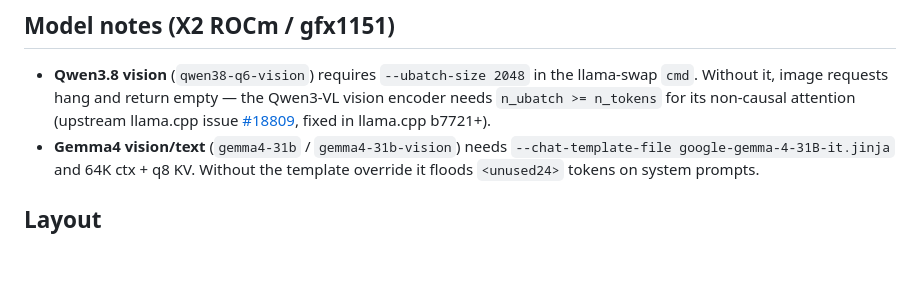
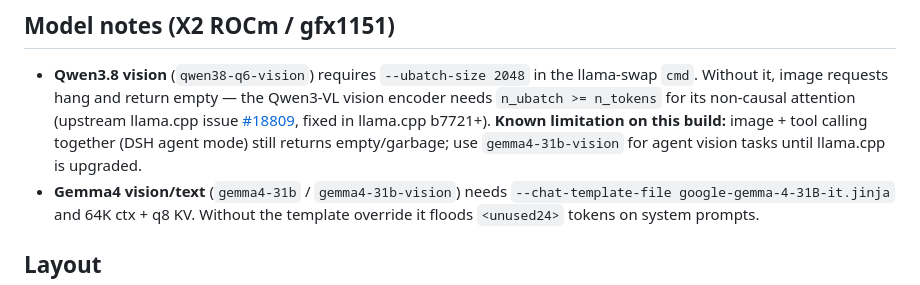
Before and after one commit to lordwedggie/LLM-UI, a Markdown page: README.md, the part around the change. Drawn GitHub-style; blank space fills up the shorter version.

Commit message:
Note Qwen3.8 vision tool+image limitation

```diff
--- a/README.md
+++ b/README.md
@@ -65,7 +65,9 @@ and restart llama-swap (config is only read at startup).
   llama-swap `cmd`. Without it, image requests hang and return empty — the Qwen3-VL
   vision encoder needs `n_ubatch >= n_tokens` for its non-causal attention
   (upstream llama.cpp issue [#18809](https://github.com/ggml-org/llama.cpp/issues/18809),
-  fixed in llama.cpp b7721+).
+  fixed in llama.cpp b7721+). **Known limitation on this build:** image + tool
+  calling together (DSH agent mode) still returns empty/garbage; use
+  `gemma4-31b-vision` for agent vision tasks until llama.cpp is upgraded.
 - **Gemma4 vision/text** (`gemma4-31b` / `gemma4-31b-vision`) needs
   `--chat-template-file google-gemma-4-31B-it.jinja` and 64K ctx + q8 KV.
   Without the template override it floods `<unused24>` tokens on system prompts.
```
